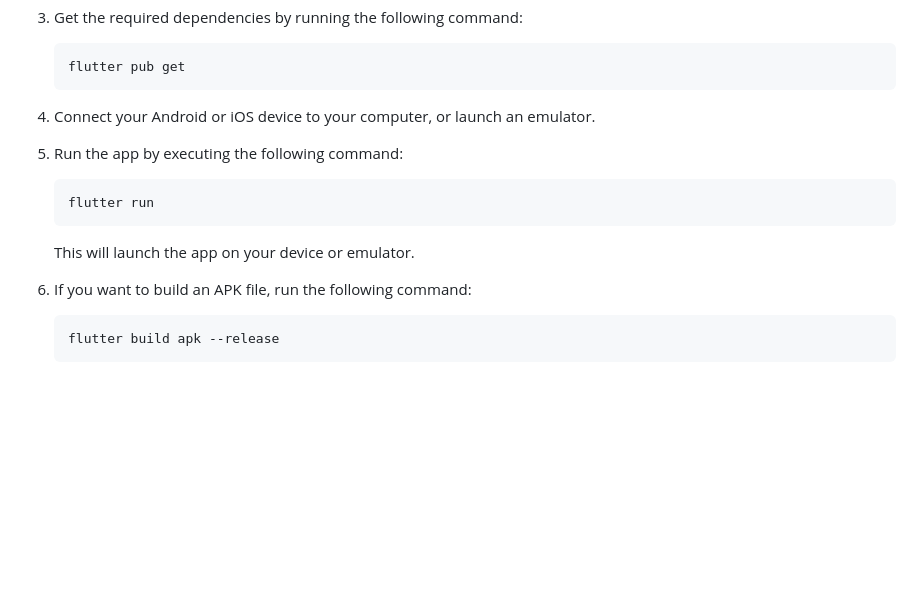
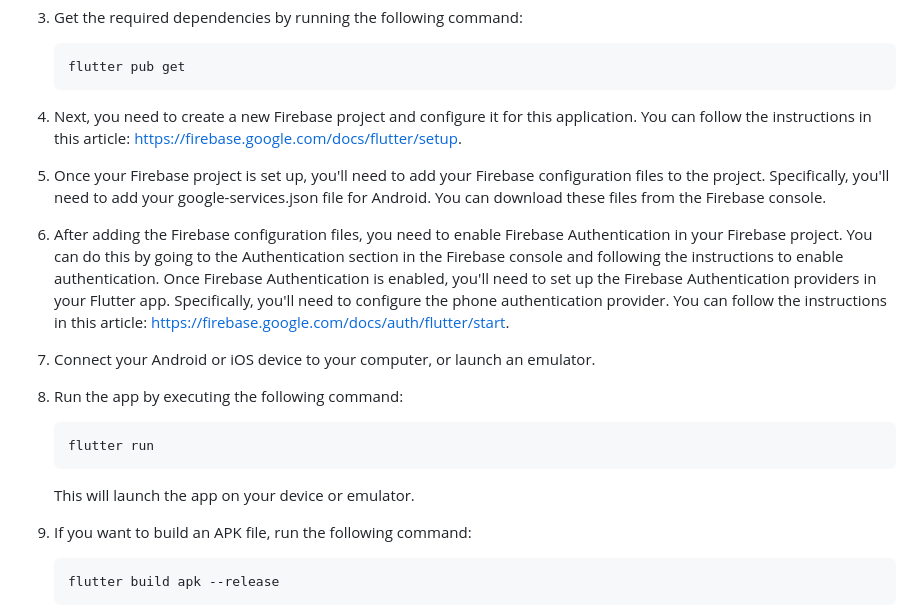
Before and after one commit to kstar0707/signature-passwordless-auth, a Markdown page: README.md, the part around the change. Drawn GitHub-style; blank space fills up the shorter version.

````diff
--- a/README.md
+++ b/README.md
@@ -43,15 +43,21 @@
     flutter pub get
     ```
 
-4. Connect your Android or iOS device to your computer, or launch an emulator.
+4. Next, you need to create a new Firebase project and configure it for this application. You can follow the instructions in this article: https://firebase.google.com/docs/flutter/setup.
 
-5. Run the app by executing the following command:
+5. Once your Firebase project is set up, you'll need to add your Firebase configuration files to the project. Specifically, you'll need to add your google-services.json file for Android. You can download these files from the Firebase console.
+
+6. After adding the Firebase configuration files, you need to enable Firebase Authentication in your Firebase project. You can do this by going to the Authentication section in the Firebase console and following the instructions to enable authentication. Once Firebase Authentication is enabled, you'll need to set up the Firebase Authentication providers in your Flutter app. Specifically, you'll need to configure the phone authentication provider. You can follow the instructions in this article: https://firebase.google.com/docs/auth/flutter/start.
+
+7. Connect your Android or iOS device to your computer, or launch an emulator.
+
+8. Run the app by executing the following command:
     ```
     flutter run
     ```
     This will launch the app on your device or emulator.
 
-6. If you want to build an APK file, run the following command:
+9. If you want to build an APK file, run the following command:
     ```
     flutter build apk --release
     ```
````
